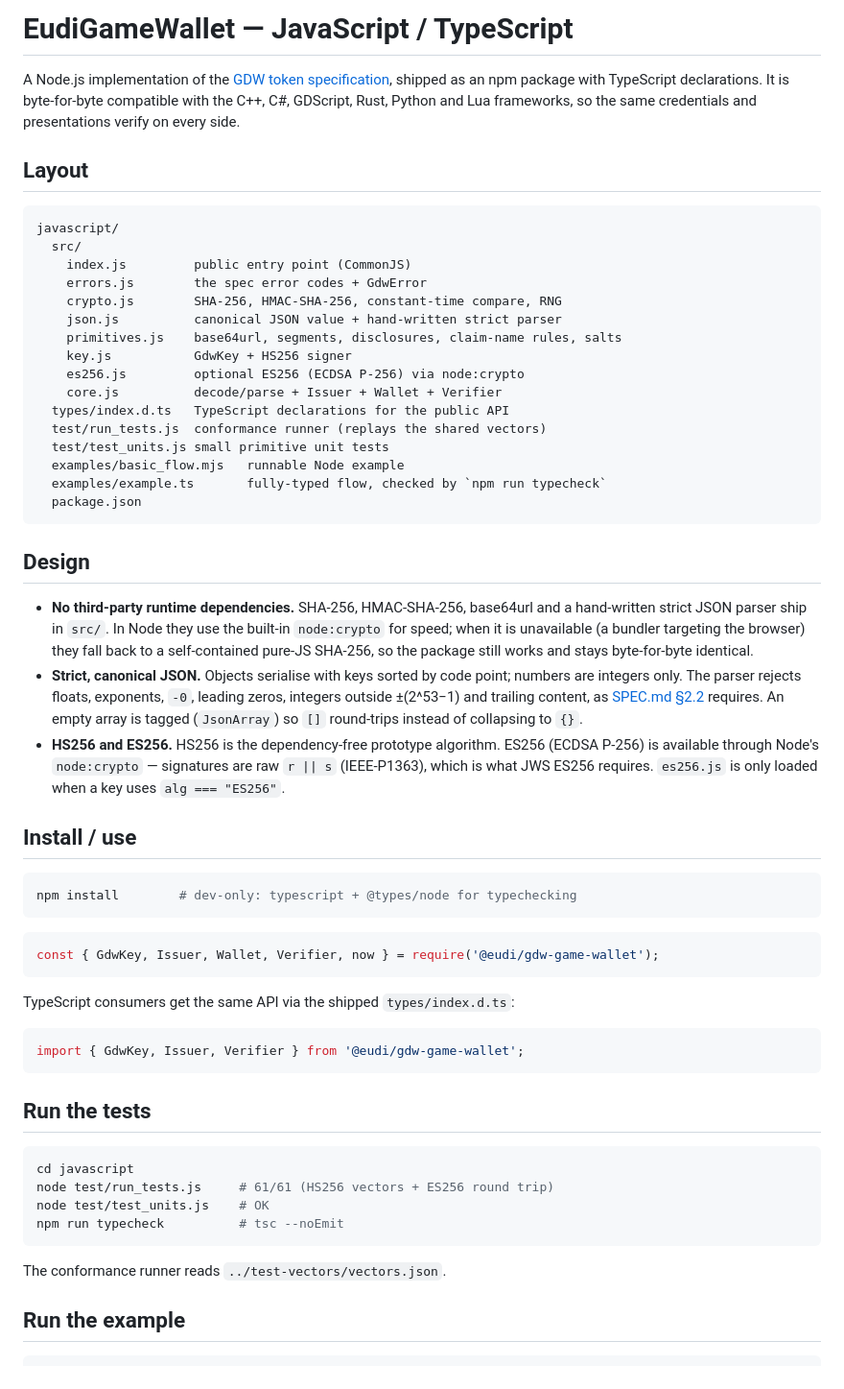
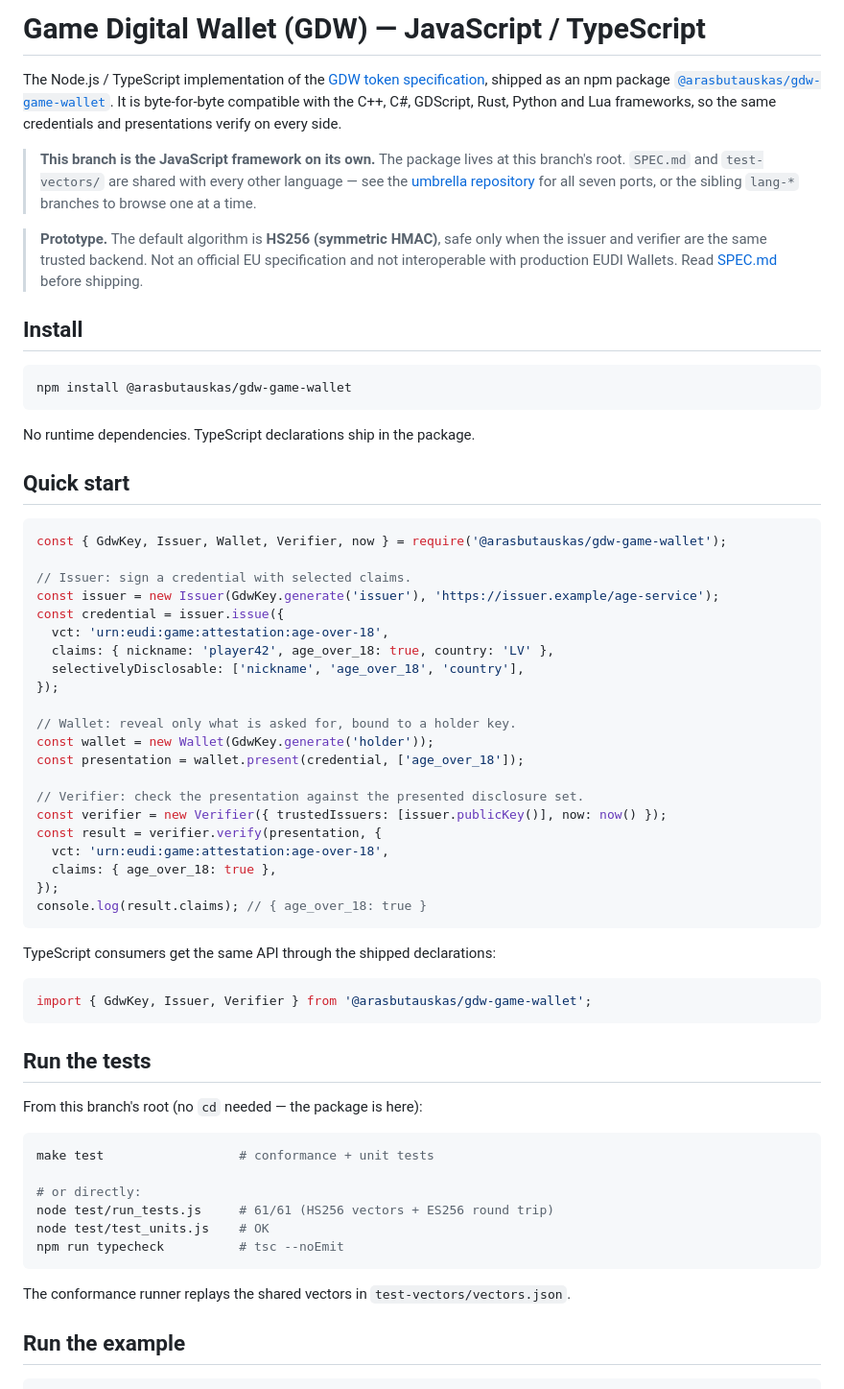
Before and after one commit to abutauskas/gdw-game-wallet-frameworks, a Markdown page: README.md, the part around one of its changes. Shown at 96% size. Rendered like a GitHub page.

Commit message:
Rewrite the branch root README as a JS landing page

````diff
--- a/README.md
+++ b/README.md
@@ -1,74 +1,75 @@
-# EudiGameWallet — JavaScript / TypeScript
+# Game Digital Wallet (GDW) — JavaScript / TypeScript
 
-A Node.js implementation of the [GDW token specification](../SPEC.md), shipped
-as an npm package with TypeScript declarations. It is byte-for-byte compatible
-with the C++, C#, GDScript, Rust, Python and Lua frameworks, so the same
-credentials and presentations verify on every side.
+The Node.js / TypeScript implementation of the [GDW token
+specification](SPEC.md), shipped as an npm package
+[`@arasbutauskas/gdw-game-wallet`](https://www.npmjs.com/package/@arasbutauskas/gdw-game-wallet).
+It is byte-for-byte compatible with the C++, C#, GDScript, Rust, Python and Lua
+frameworks, so the same credentials and presentations verify on every side.
 
-## Layout
+> **This branch is the JavaScript framework on its own.** The package lives at
+> this branch's root. `SPEC.md` and `test-vectors/` are shared with every other
+> language — see the [umbrella repository](https://github.com/abutauskas/gdw-game-wallet-frameworks)
+> for all seven ports, or the sibling `lang-*` branches to browse one at a time.
 
-```
-javascript/
-  src/
-    index.js         public entry point (CommonJS)
-    errors.js        the spec error codes + GdwError
-    crypto.js        SHA-256, HMAC-SHA-256, constant-time compare, RNG
-    json.js          canonical JSON value + hand-written strict parser
-    primitives.js    base64url, segments, disclosures, claim-name rules, salts
-    key.js           GdwKey + HS256 signer
-    es256.js         optional ES256 (ECDSA P-256) via node:crypto
-    core.js          decode/parse + Issuer + Wallet + Verifier
-  types/index.d.ts   TypeScript declarations for the public API
-  test/run_tests.js  conformance runner (replays the shared vectors)
-  test/test_units.js small primitive unit tests
-  examples/basic_flow.mjs   runnable Node example
-  examples/example.ts       fully-typed flow, checked by `npm run typecheck`
-  package.json
+> **Prototype.** The default algorithm is **HS256 (symmetric HMAC)**, safe only
+> when the issuer and verifier are the same trusted backend. Not an official EU
+> specification and not interoperable with production EUDI Wallets. Read
+> [SPEC.md](SPEC.md) before shipping.
+
+## Install
+
+```bash
+npm install @arasbutauskas/gdw-game-wallet
 ```
 
-## Design
+No runtime dependencies. TypeScript declarations ship in the package.
 
-* **No third-party runtime dependencies.** SHA-256, HMAC-SHA-256, base64url and a
-  hand-written strict JSON parser ship in `src/`. In Node they use the built-in
-  `node:crypto` for speed; when it is unavailable (a bundler targeting the
-  browser) they fall back to a self-contained pure-JS SHA-256, so the package
-  still works and stays byte-for-byte identical.
-* **Strict, canonical JSON.** Objects serialise with keys sorted by code point;
-  numbers are integers only. The parser rejects floats, exponents, `-0`, leading
-  zeros, integers outside ±(2^53−1) and trailing content, as
-  [SPEC.md §2.2](../SPEC.md) requires. An empty array is tagged (`JsonArray`) so
-  `[]` round-trips instead of collapsing to `{}`.
-* **HS256 and ES256.** HS256 is the dependency-free prototype algorithm. ES256
-  (ECDSA P-256) is available through Node's `node:crypto` — signatures are raw
-  `r || s` (IEEE-P1363), which is what JWS ES256 requires. `es256.js` is only
-  loaded when a key uses `alg === "ES256"`.
+## Quick start
 
-## Install / use
+```js
+const { GdwKey, Issuer, Wallet, Verifier, now } = require('@arasbutauskas/gdw-game-wallet');
 
-```bash
-npm install        # dev-only: typescript + @types/node for typechecking
+// Issuer: sign a credential with selected claims.
+const issuer = new Issuer(GdwKey.generate('issuer'), 'https://issuer.example/age-service');
+const credential = issuer.issue({
+  vct: 'urn:eudi:game:attestation:age-over-18',
+  claims: { nickname: 'player42', age_over_18: true, country: 'LV' },
+  selectivelyDisclosable: ['nickname', 'age_over_18', 'country'],
+});
+
+// Wallet: reveal only what is asked for, bound to a holder key.
+const wallet = new Wallet(GdwKey.generate('holder'));
+const presentation = wallet.present(credential, ['age_over_18']);
+
+// Verifier: check the presentation against the presented disclosure set.
+const verifier = new Verifier({ trustedIssuers: [issuer.publicKey()], now: now() });
+const result = verifier.verify(presentation, {
+  vct: 'urn:eudi:game:attestation:age-over-18',
+  claims: { age_over_18: true },
+});
+console.log(result.claims); // { age_over_18: true }
 ```
 
-```js
-const { GdwKey, Issuer, Wallet, Verifier, now } = require('@eudi/gdw-game-wallet');
-```
-
-TypeScript consumers get the same API via the shipped `types/index.d.ts`:
+TypeScript consumers get the same API through the shipped declarations:
 
 ```ts
-import { GdwKey, Issuer, Verifier } from '@eudi/gdw-game-wallet';
+import { GdwKey, Issuer, Verifier } from '@arasbutauskas/gdw-game-wallet';
 ```
 
 ## Run the tests
 
+From this branch's root (no `cd` needed — the package is here):
+
 ```bash
-cd javascript
+make test                  # conformance + unit tests
+
+# or directly:
 node test/run_tests.js     # 61/61 (HS256 vectors + ES256 round trip)
 node test/test_units.js    # OK
 npm run typecheck          # tsc --noEmit
 ```
 
-The conformance runner reads `../test-vectors/vectors.json`.
+The conformance runner replays the shared vectors in `test-vectors/vectors.json`.
 
 ## Run the example
 
````
Also changed, not shown: other parts of README.md (+57 -1 lines).
